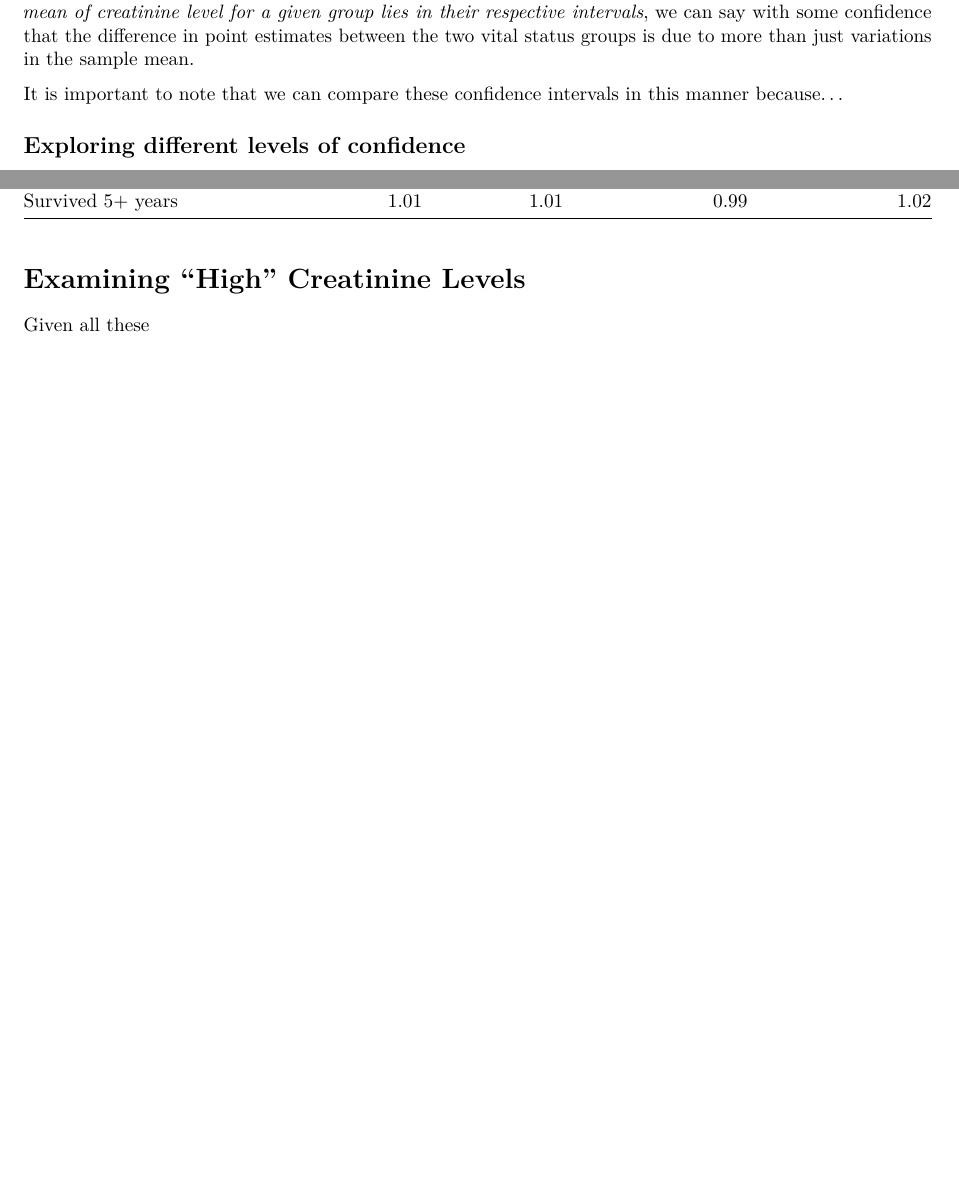
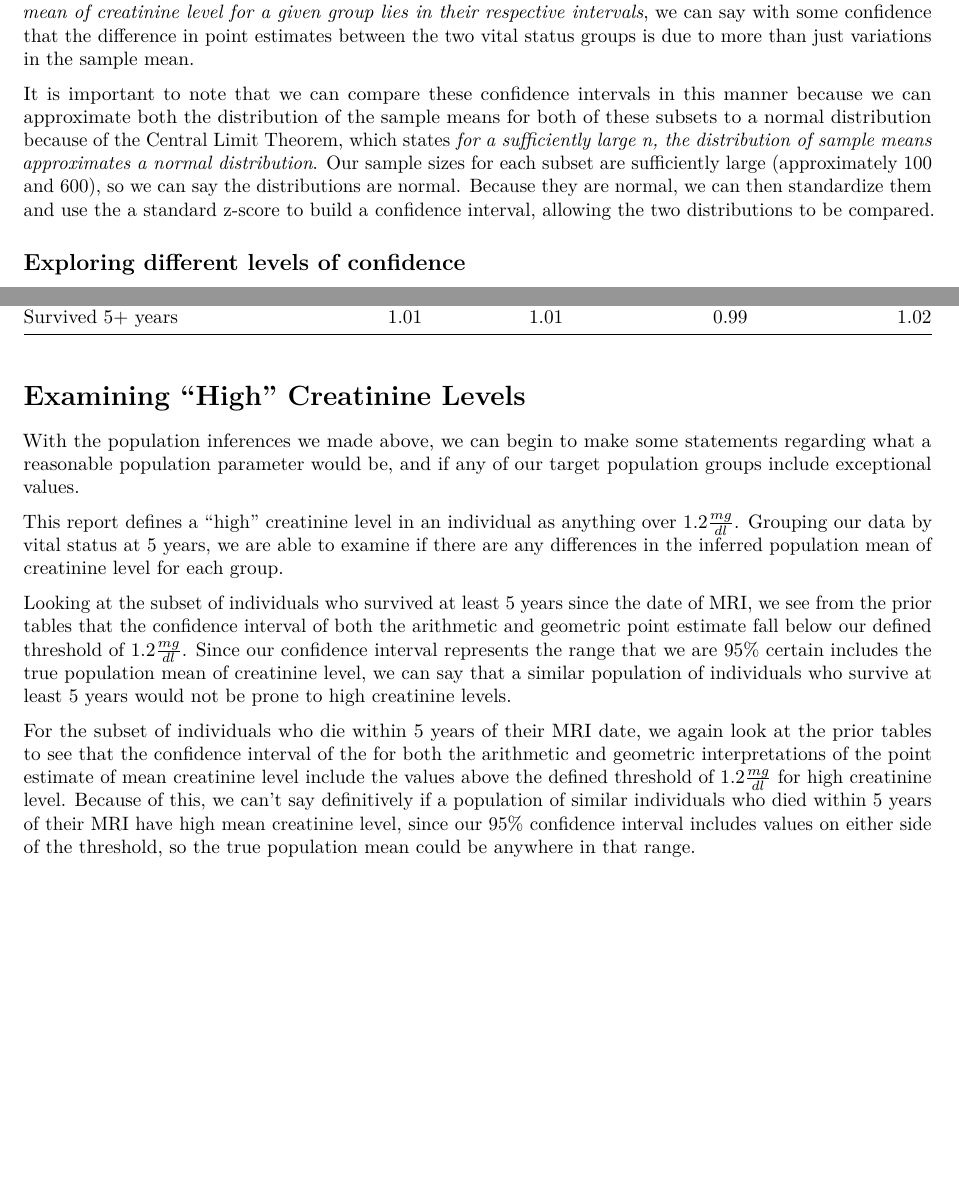
Before and after one commit to spencerpease-classes/biost517, an R Markdown document (homework/hw02/report-hw02.Rmd): two parts of pages 2 and 3 of 3, joined at a grey line, cut so that both start at the same text, the shorter picture padded with empty space. Rendered offline with R 4.5, knitr and Pandoc, then LaTeX, with nearby package versions.

Commit message:
Complete HW 02

````diff
--- a/homework/hw02/report-hw02.Rmd
+++ b/homework/hw02/report-hw02.Rmd
@@ -138,7 +138,14 @@ say with some confidence that the difference in point estimates between the two
 vital status groups is due to more than just variations in the sample mean.
 
 It is important to note that we can compare these confidence intervals in this
-manner because...
+manner because we can approximate both the distribution of the sample means for
+both of these subsets to a normal distribution because of the Central Limit
+Theorem, which states _for a sufficiently large n, the distribution of sample
+means approximates a normal distribution_. Our sample sizes for each subset are
+sufficiently large (approximately $100$ and $600$), so we can say the
+distributions are normal. Because they are normal, we can then standardize them
+and use the a standard z-score to build a confidence interval, allowing the
+two distributions to be compared.
 
 
 ## Exploring different levels of confidence
@@ -214,8 +221,29 @@ knitr::kable(
 
 # Examining "High" Creatinine Levels
 
-Given all these
+With the population inferences we made above, we can begin to make some
+statements regarding what a reasonable population parameter would be, and if any
+of our target population groups include exceptional values.
 
-```{r}
+This report defines a "high" creatinine level in an individual as anything over
+$1.2 \frac{mg}{dl}$. Grouping our data by vital status at $5$ years, we are
+able to examine if there are any differences in the inferred population mean of
+creatinine level for each group.
 
-```
+Looking at the subset of individuals who survived at least $5$ years since the
+date of MRI, we see from the prior tables that the confidence interval of both
+the arithmetic and geometric point estimate fall below our defined threshold
+of $1.2 \frac{mg}{dl}$. Since our confidence interval represents the range that
+we are 95% certain includes the true population mean of creatinine level, we
+can say that a similar population of individuals who survive at least $5$ years
+would not be prone to high creatinine levels.
+
+For the subset of individuals who die within $5$ years of their MRI date, we
+again look at the prior tables to see that the confidence interval of the for
+both the arithmetic and geometric interpretations of the point estimate of mean
+creatinine level include the values above the defined threshold of
+$1.2 \frac{mg}{dl}$ for high creatinine level. Because of this, we can't say
+definitively if a population of similar individuals who died within $5$ years of
+their MRI have high mean creatinine level, since our 95% confidence interval
+includes values on either side of the threshold, so the true population mean
+could be anywhere in that range.
````
Also changed, not shown: homework/hw02/report-hw02.pdf (added).
